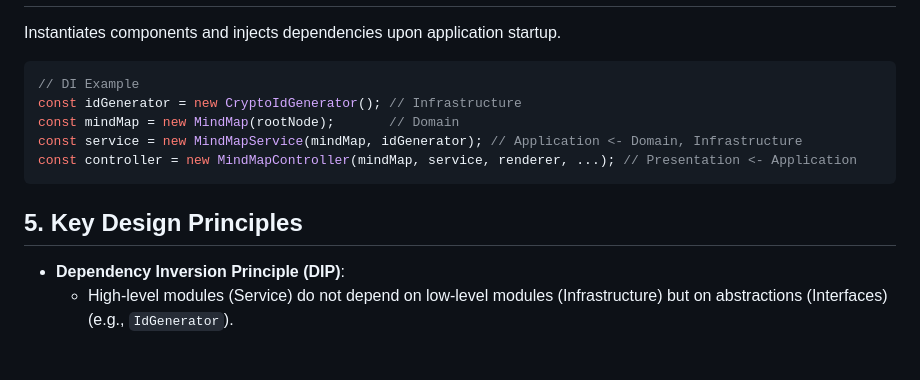
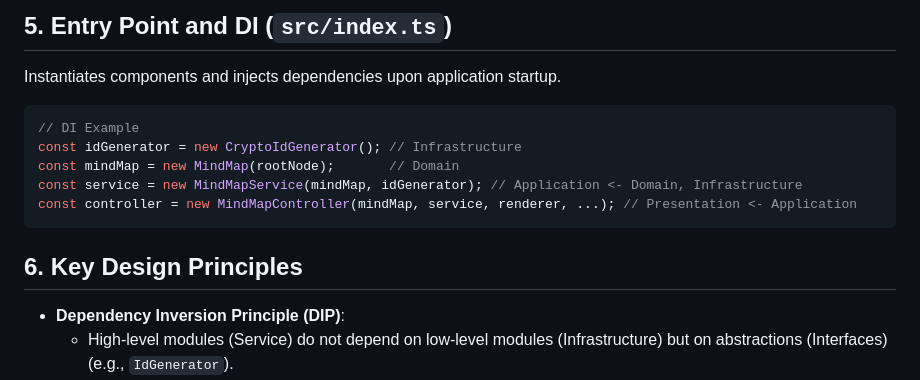
Before and after one commit to hiroooo000/kaki-dash, a Markdown page: docs/SOFTWARE_ARCHITECTURE.md, the part around one of its changes. Rendered like a GitHub page; blank space fills up the shorter version.

````diff
--- a/docs/SOFTWARE_ARCHITECTURE.md
+++ b/docs/SOFTWARE_ARCHITECTURE.md
@@ -210,3 +318,4 @@ Provides concrete implementations for interfaces defined in domain and applicati
+## 5. Entry Point and DI (`src/index.ts`)
 Instantiates components and injects dependencies upon application startup.
 
 ```typescript
@@ -217,7 +326,7 @@ const service = new MindMapService(mindMap, idGenerator); // Application <- Doma
 const controller = new MindMapController(mindMap, service, renderer, ...); // Presentation <- Application
 ```
 
-## 5. Key Design Principles
+## 6. Key Design Principles
 
 - **Dependency Inversion Principle (DIP)**:
   - High-level modules (Service) do not depend on low-level modules (Infrastructure) but on abstractions (Interfaces) (e.g., `IdGenerator`).
````
Also changed, not shown: other parts of docs/SOFTWARE_ARCHITECTURE.md (+109 -1 lines), docs/SOFTWARE_ARCHITECTURE_ja.md (+111 -2 lines).
